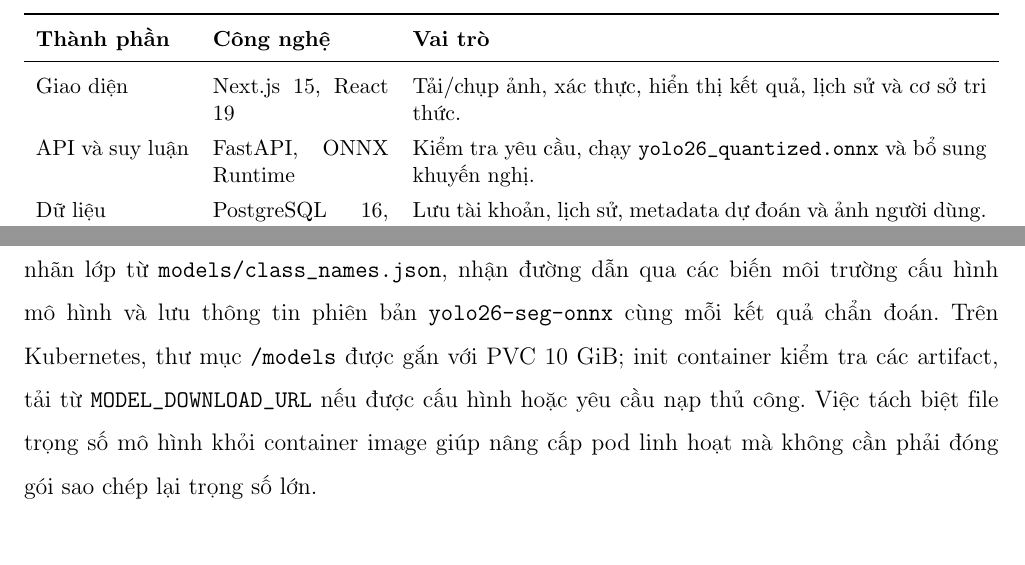
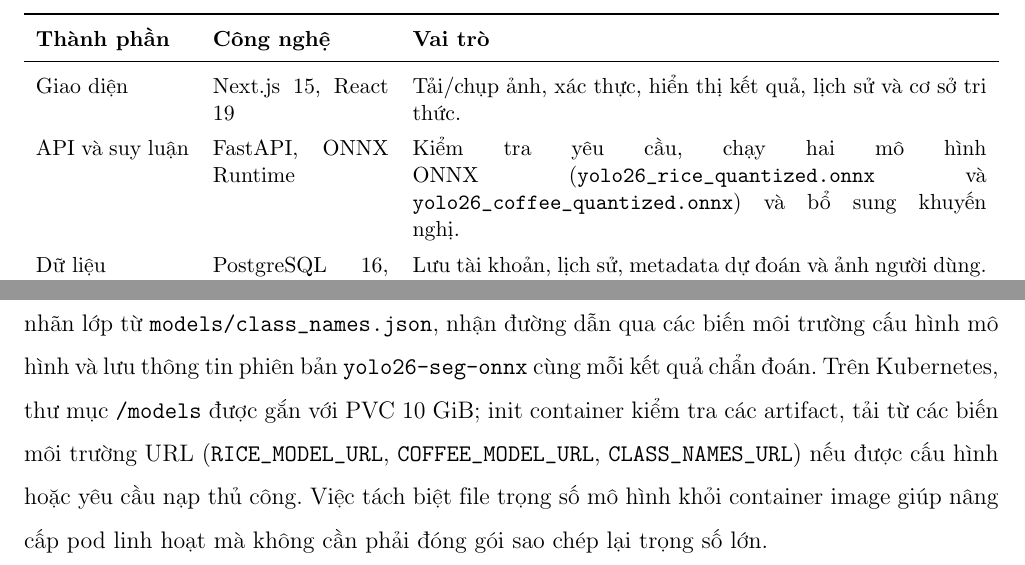
Before and after one commit to nh-atuan/ml-vietnam-plant-disease-detection, a LaTeX document (report/main.tex, which reads report/content/ch5_app.tex): two parts of page 30 of 41, joined at a grey line, cut so that both start at the same text, the shorter picture padded with empty space. Compiled offline with pdfLaTeX.

Commit message:
docs(report): sync compiled report PDF and update model deployment specs
- Update Table 14 in ch5_app.tex to reference dual-model ONNX files (yolo26_rice_quantized.onnx & yolo26_coffee_quantized.onnx)

- Update Section 5.2 in ch5_app.tex to specify RICE_MODEL_URL, COFFEE_MODEL_URL, and CLASS_NAMES_URL environment variables

- Correct class label typo in Table 3 of ch3_model.tex (Rice Hispa / Sâu gai)

- Recompile report TeX files and synchronize submission/14-report.pdf

```diff
--- a/report/content/ch5_app.tex
+++ b/report/content/ch5_app.tex
@@ -22,7 +22,7 @@ Hệ thống tách giao diện, nghiệp vụ, suy luận và lưu trữ thành
     \toprule
     \textbf{Thành phần} & \textbf{Công nghệ} & \textbf{Vai trò} \\ \midrule
     Giao diện & Next.js 15, React 19 & Tải/chụp ảnh, xác thực, hiển thị kết quả, lịch sử và cơ sở tri thức. \\
-    API và suy luận & FastAPI, ONNX Runtime & Kiểm tra yêu cầu, chạy \texttt{yolo26\_quantized.onnx} và bổ sung khuyến nghị. \\
+    API và suy luận & FastAPI, ONNX Runtime & Kiểm tra yêu cầu, chạy hai mô hình ONNX (\texttt{yolo26\_rice\_quantized.onnx} và \texttt{yolo26\_coffee\_quantized.onnx}) và bổ sung khuyến nghị. \\
     Dữ liệu & PostgreSQL 16, MinIO & Lưu tài khoản, lịch sử, metadata dự đoán và ảnh người dùng. \\
     Tri thức & JSON theo luật & Ánh xạ tám nhãn sang mô tả, triệu chứng, xử lý và phòng bệnh tiếng Việt. \\
     Điều phối & k3s, Helm, Traefik & Quản lý workload, volume, định tuyến và HTTPS. \\ \bottomrule
@@ -33,7 +33,7 @@ Luồng chẩn đoán gồm năm bước: \textbf{(1)} frontend gửi ảnh JPEG
 
 \subsection{Đóng gói và Tích hợp Mô hình}
 
-Các checkpoint của từng miền cây trồng được lượng tử hóa sang định dạng ONNX (\path{models/yolo26_rice_quantized.onnx} cho Lúa và \path{models/yolo26_coffee_quantized.onnx} cho Cà phê) và phục vụ bằng ONNX Runtime~\cite{onnxruntime2026} trên CPU. Tiến trình Backend tự động nạp đồng thời cả hai phiên suy luận (sessions) cho hai miền cây trồng vào bộ nhớ; trong trường hợp yêu cầu chẩn đoán không chỉ định trước loại cây trồng qua tham số hay tên tệp, hệ thống sẽ thực thi suy luận song song trên cả hai mô hình và so sánh ngưỡng tin cậy cao nhất ($\max(\text{conf}_{\text{coffee}}), \max(\text{conf}_{\text{rice}})$) để tự động định tuyến (auto-routing) kết quả chính xác cho người dùng. Backend đọc danh sách nhãn lớp từ \path{models/class_names.json}, nhận đường dẫn qua các biến môi trường cấu hình mô hình và lưu thông tin phiên bản \texttt{yolo26-seg-onnx} cùng mỗi kết quả chẩn đoán. Trên Kubernetes, thư mục \texttt{/models} được gắn với PVC 10 GiB; init container kiểm tra các artifact, tải từ \texttt{MODEL\_DOWNLOAD\_URL} nếu được cấu hình hoặc yêu cầu nạp thủ công. Việc tách biệt file trọng số mô hình khỏi container image giúp nâng cấp pod linh hoạt mà không cần phải đóng gói sao chép lại trọng số lớn.
+Các checkpoint của từng miền cây trồng được lượng tử hóa sang định dạng ONNX (\path{models/yolo26_rice_quantized.onnx} cho Lúa và \path{models/yolo26_coffee_quantized.onnx} cho Cà phê) và phục vụ bằng ONNX Runtime~\cite{onnxruntime2026} trên CPU. Tiến trình Backend tự động nạp đồng thời cả hai phiên suy luận (sessions) cho hai miền cây trồng vào bộ nhớ; trong trường hợp yêu cầu chẩn đoán không chỉ định trước loại cây trồng qua tham số hay tên tệp, hệ thống sẽ thực thi suy luận song song trên cả hai mô hình và so sánh ngưỡng tin cậy cao nhất ($\max(\text{conf}_{\text{coffee}}), \max(\text{conf}_{\text{rice}})$) để tự động định tuyến (auto-routing) kết quả chính xác cho người dùng. Backend đọc danh sách nhãn lớp từ \path{models/class_names.json}, nhận đường dẫn qua các biến môi trường cấu hình mô hình và lưu thông tin phiên bản \texttt{yolo26-seg-onnx} cùng mỗi kết quả chẩn đoán. Trên Kubernetes, thư mục \texttt{/models} được gắn với PVC 10 GiB; init container kiểm tra các artifact, tải từ các biến môi trường URL (\texttt{RICE\_MODEL\_URL}, \texttt{COFFEE\_MODEL\_URL}, \texttt{CLASS\_NAMES\_URL}) nếu được cấu hình hoặc yêu cầu nạp thủ công. Việc tách biệt file trọng số mô hình khỏi container image giúp nâng cấp pod linh hoạt mà không cần phải đóng gói sao chép lại trọng số lớn.
 
 Backend dùng image \texttt{python:3.12-slim}; \texttt{uv} cài dependency từ lockfile, Alembic cập nhật schema và Uvicorn phục vụ cổng 8000. Frontend được build nhiều giai đoạn trên \texttt{node:22-alpine}, chỉ đưa standalone bundle của Next.js~\cite{nextjs2026} vào image cuối. Liveness/readiness probe cùng gọi \texttt{/health}; biến \texttt{NEXT\_PUBLIC\_API\_BASE\_URL} giúp bundle gọi đúng API công khai.
 
```
Also changed, not shown: report/content/ch3_model.tex (+1 -1 lines), 1 other file.
